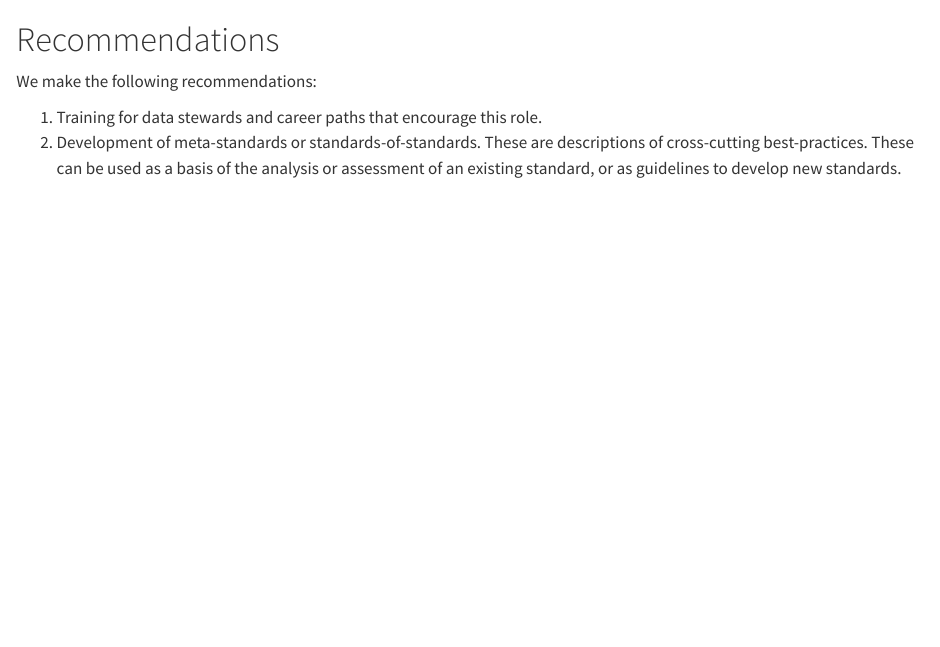
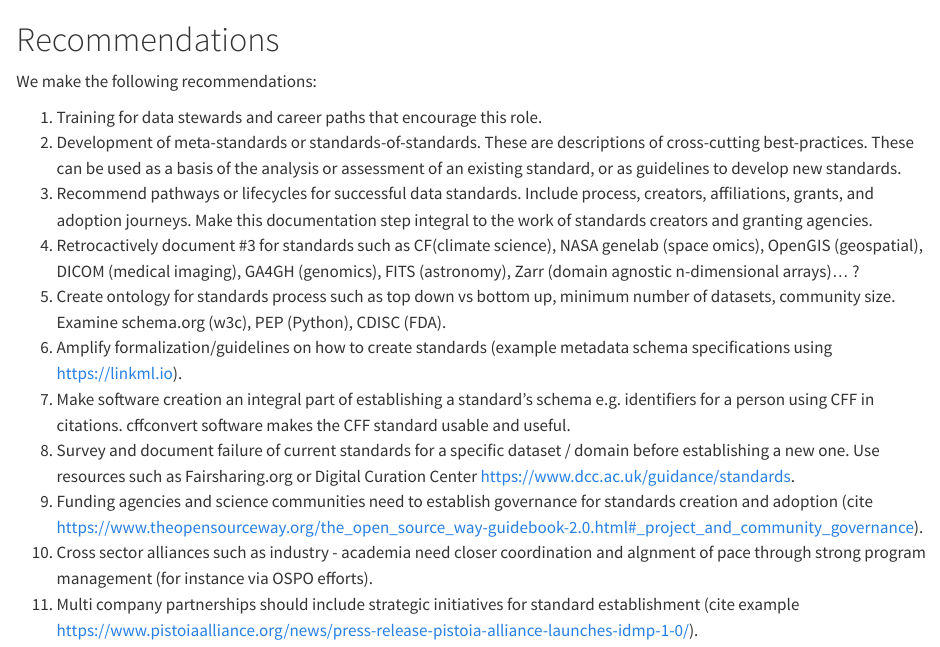
Before and after one commit to uwescience/2024-open-source-standards-report, a Quarto document (sections/xx-recommendations.qmd): the page in a window 1100 px wide, from its top. Rendered offline with R 4.5, knitr and Pandoc in place of Quarto, with nearby package versions.

Commit message:
feat: Update recommendations

```diff
--- a/sections/xx-recommendations.qmd
+++ b/sections/xx-recommendations.qmd
@@ -5,3 +5,12 @@ We make the following recommendations:
 
 1. Training for data stewards and career paths that encourage this role.
 2. Development of meta-standards or standards-of-standards. These are descriptions of cross-cutting best-practices. These can be used as a basis of the analysis or assessment of an existing standard, or as guidelines to develop new standards.
+3. Recommend pathways or lifecycles for successful data standards. Include process, creators, affiliations, grants, and adoption journeys. Make this documentation step integral to the work of standards creators and granting agencies.
+4. Retrocactively document #3 for standards such as CF(climate science), NASA genelab (space omics), OpenGIS (geospatial), DICOM (medical imaging), GA4GH (genomics), FITS (astronomy), Zarr (domain agnostic n-dimensional arrays)... ?
+5. Create ontology for standards process such as top down vs bottom up, minimum number of datasets, community size. Examine schema.org (w3c), PEP (Python), CDISC (FDA).
+6. Amplify formalization/guidelines on how to create standards (example metadata schema specifications using https://linkml.io).
+7. Make software creation an integral part of establishing a standard's schema e.g. identifiers for a person using CFF in citations. cffconvert software makes the CFF standard usable and useful.
+8. Survey and document failure of current standards for a specific dataset / domain before establishing a new one. Use resources such as Fairsharing.org or Digital Curation Center https://www.dcc.ac.uk/guidance/standards.
+7. Funding agencies and science communities need to establish governance for standards creation and adoption (cite https://www.theopensourceway.org/the_open_source_way-guidebook-2.0.html#_project_and_community_governance).
+8. Cross sector alliances such as industry - academia need closer coordination and algnment of pace through strong program management (for instance via OSPO efforts).
+9. Multi company partnerships should include strategic initiatives for standard establishment (cite example https://www.pistoiaalliance.org/news/press-release-pistoia-alliance-launches-idmp-1-0/).
```
